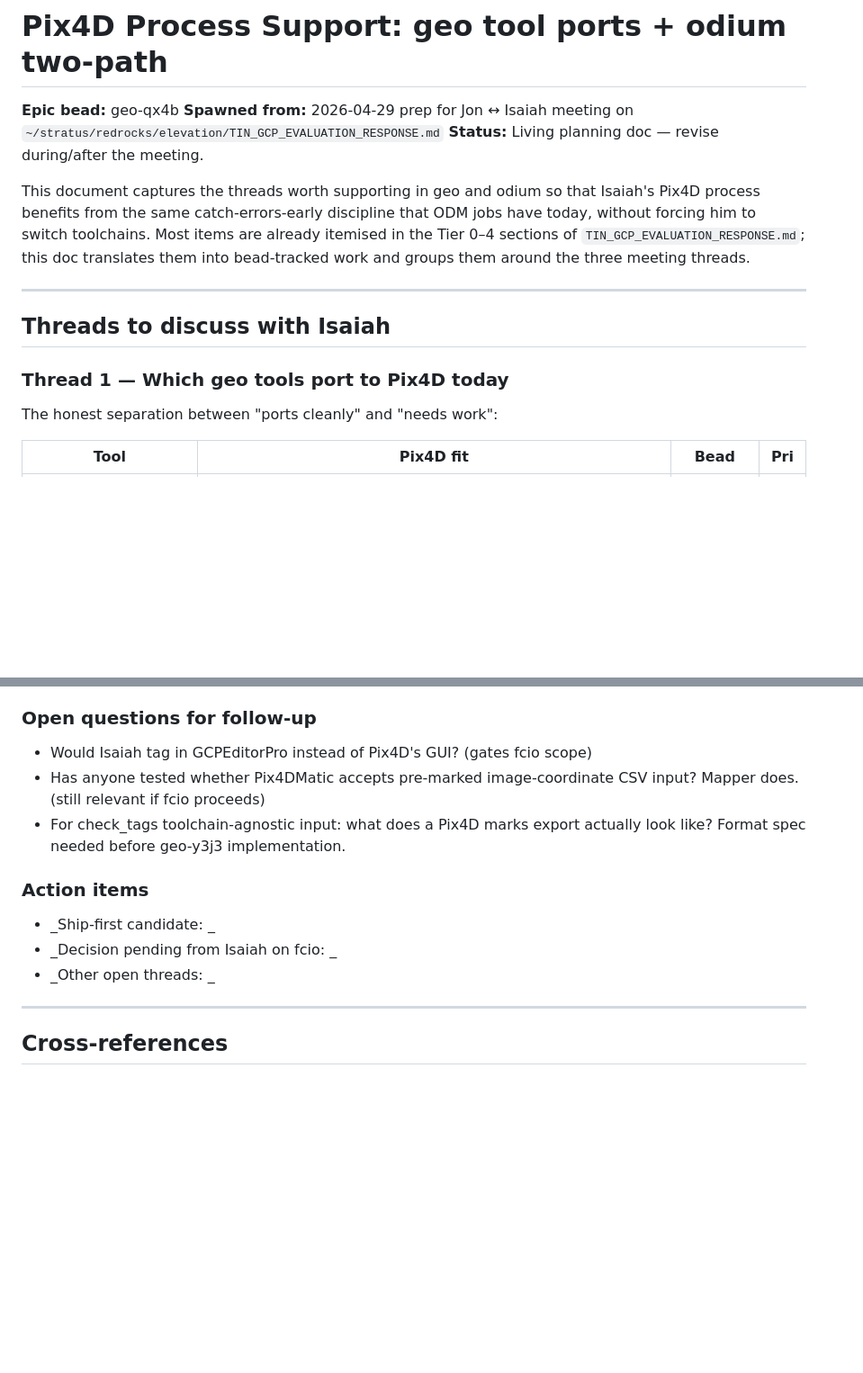
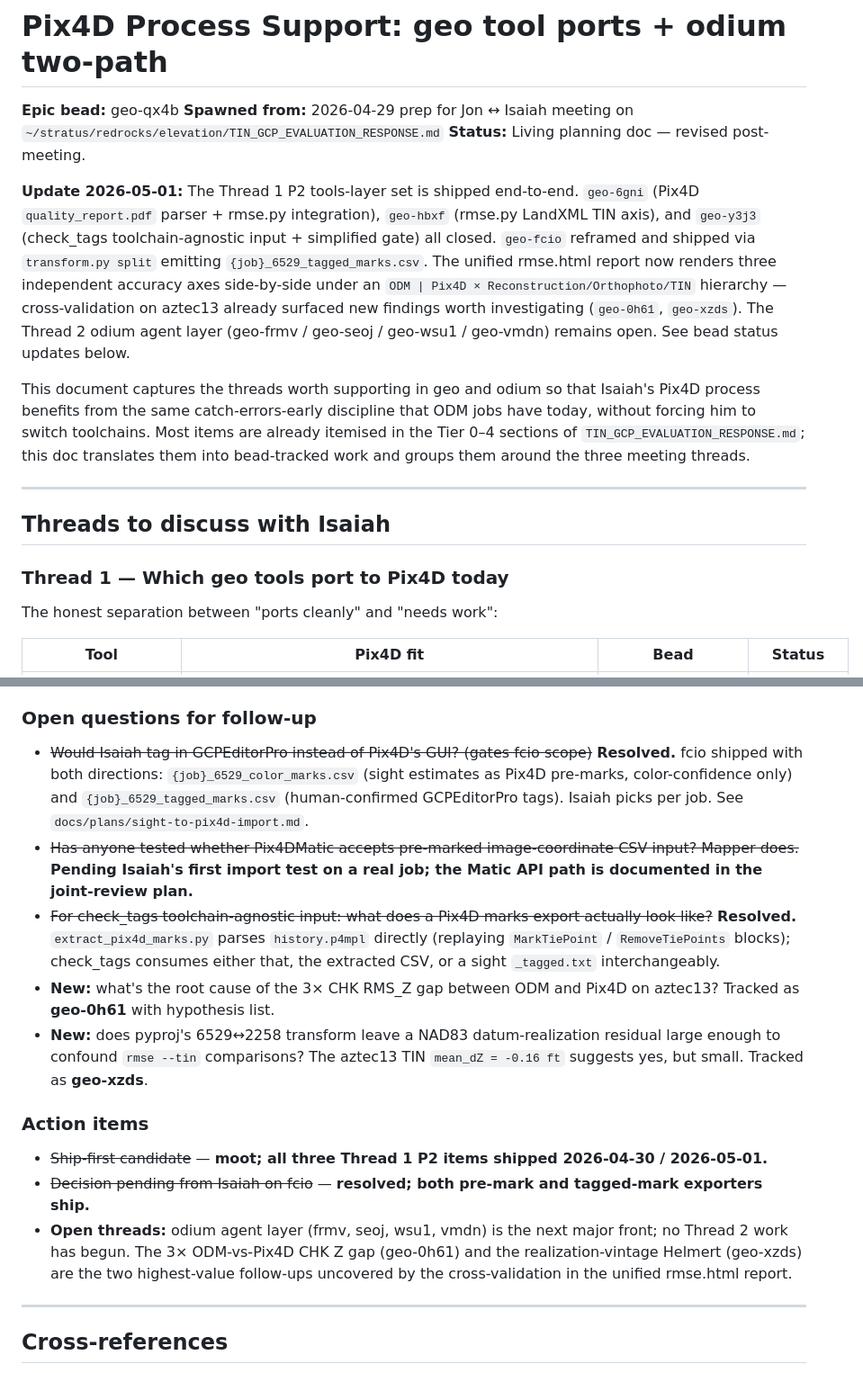
Before and after one commit to jrstear/geo, a Markdown page: docs/plans/pix4d-process-support.md, 2 parts joined by grey strips. Shown at 90% size. GitHub-like rendering; blank space fills up the shorter version.

```diff
--- a/docs/plans/pix4d-process-support.md
+++ b/docs/plans/pix4d-process-support.md
@@ -2,7 +2,19 @@
 
 **Epic bead:** geo-qx4b
 **Spawned from:** 2026-04-29 prep for Jon ↔ Isaiah meeting on `~/stratus/redrocks/elevation/TIN_GCP_EVALUATION_RESPONSE.md`
-**Status:** Living planning doc — revise during/after the meeting.
+**Status:** Living planning doc — revised post-meeting.
+
+**Update 2026-05-01:** The Thread 1 P2 tools-layer set is shipped end-to-end.
+`geo-6gni` (Pix4D `quality_report.pdf` parser + rmse.py integration),
+`geo-hbxf` (rmse.py LandXML TIN axis), and `geo-y3j3` (check_tags
+toolchain-agnostic input + simplified gate) all closed. `geo-fcio` reframed
+and shipped via `transform.py split` emitting `{job}_6529_tagged_marks.csv`.
+The unified rmse.html report now renders three independent accuracy axes
+side-by-side under an `ODM | Pix4D × Reconstruction/Orthophoto/TIN`
+hierarchy — cross-validation on aztec13 already surfaced new findings
+worth investigating (`geo-0h61`, `geo-xzds`). The Thread 2 odium agent
+layer (geo-frmv / geo-seoj / geo-wsu1 / geo-vmdn) remains open. See bead
+status updates below.
 
 This document captures the threads worth supporting in geo and odium so that
 Isaiah's Pix4D process benefits from the same catch-errors-early discipline
@@ -19,5 +31,5 @@ three meeting threads.
 
 The honest separation between "ports cleanly" and "needs work":
 
-| Tool | Pix4D fit | Bead | Pri |
+| Tool | Pix4D fit | Bead | Status |
 |---|---|---|---|
@@ -261,17 +310,35 @@ simplification with the agnostic input refactor.
 
 ### Open questions for follow-up
 
-- Would Isaiah tag in GCPEditorPro instead of Pix4D's GUI? (gates fcio scope)
-- Has anyone tested whether Pix4DMatic accepts pre-marked image-coordinate
-  CSV input? Mapper does. (still relevant if fcio proceeds)
-- For check_tags toolchain-agnostic input: what does a Pix4D marks export
-  actually look like? Format spec needed before geo-y3j3 implementation.
+- ~~Would Isaiah tag in GCPEditorPro instead of Pix4D's GUI? (gates fcio scope)~~
+  **Resolved.** fcio shipped with both directions: `{job}_6529_color_marks.csv`
+  (sight estimates as Pix4D pre-marks, color-confidence only) and
+  `{job}_6529_tagged_marks.csv` (human-confirmed GCPEditorPro tags). Isaiah
+  picks per job. See `docs/plans/sight-to-pix4d-import.md`.
+- ~~Has anyone tested whether Pix4DMatic accepts pre-marked image-coordinate
+  CSV input? Mapper does.~~ **Pending Isaiah's first import test on a real
+  job; the Matic API path is documented in the joint-review plan.**
+- ~~For check_tags toolchain-agnostic input: what does a Pix4D marks export
+  actually look like?~~ **Resolved.** `extract_pix4d_marks.py` parses
+  `history.p4mpl` directly (replaying `MarkTiePoint` / `RemoveTiePoints`
+  blocks); check_tags consumes either that, the extracted CSV, or a sight
+  `_tagged.txt` interchangeably.
+- **New:** what's the root cause of the 3× CHK RMS_Z gap between ODM and
+  Pix4D on aztec13? Tracked as **geo-0h61** with hypothesis list.
+- **New:** does pyproj's 6529↔2258 transform leave a NAD83 datum-realization
+  residual large enough to confound `rmse --tin` comparisons? The aztec13
+  TIN `mean_dZ = -0.16 ft` suggests yes, but small. Tracked as **geo-xzds**.
 
 ### Action items
 
-- _Ship-first candidate: _
-- _Decision pending from Isaiah on fcio: _
-- _Other open threads: _
+- ~~Ship-first candidate~~ — **moot; all three Thread 1 P2 items shipped 2026-04-30 / 2026-05-01.**
+- ~~Decision pending from Isaiah on fcio~~ — **resolved; both pre-mark and
+  tagged-mark exporters ship.**
+- **Open threads:** odium agent layer (frmv, seoj, wsu1, vmdn) is the next
+  major front; no Thread 2 work has begun. The 3× ODM-vs-Pix4D CHK Z gap
+  (geo-0h61) and the realization-vintage Helmert (geo-xzds) are the two
+  highest-value follow-ups uncovered by the cross-validation in the unified
+  rmse.html report.
 
 ---
 
```
Also changed, not shown: other parts of docs/plans/pix4d-process-support.md (+59 -22 lines).
